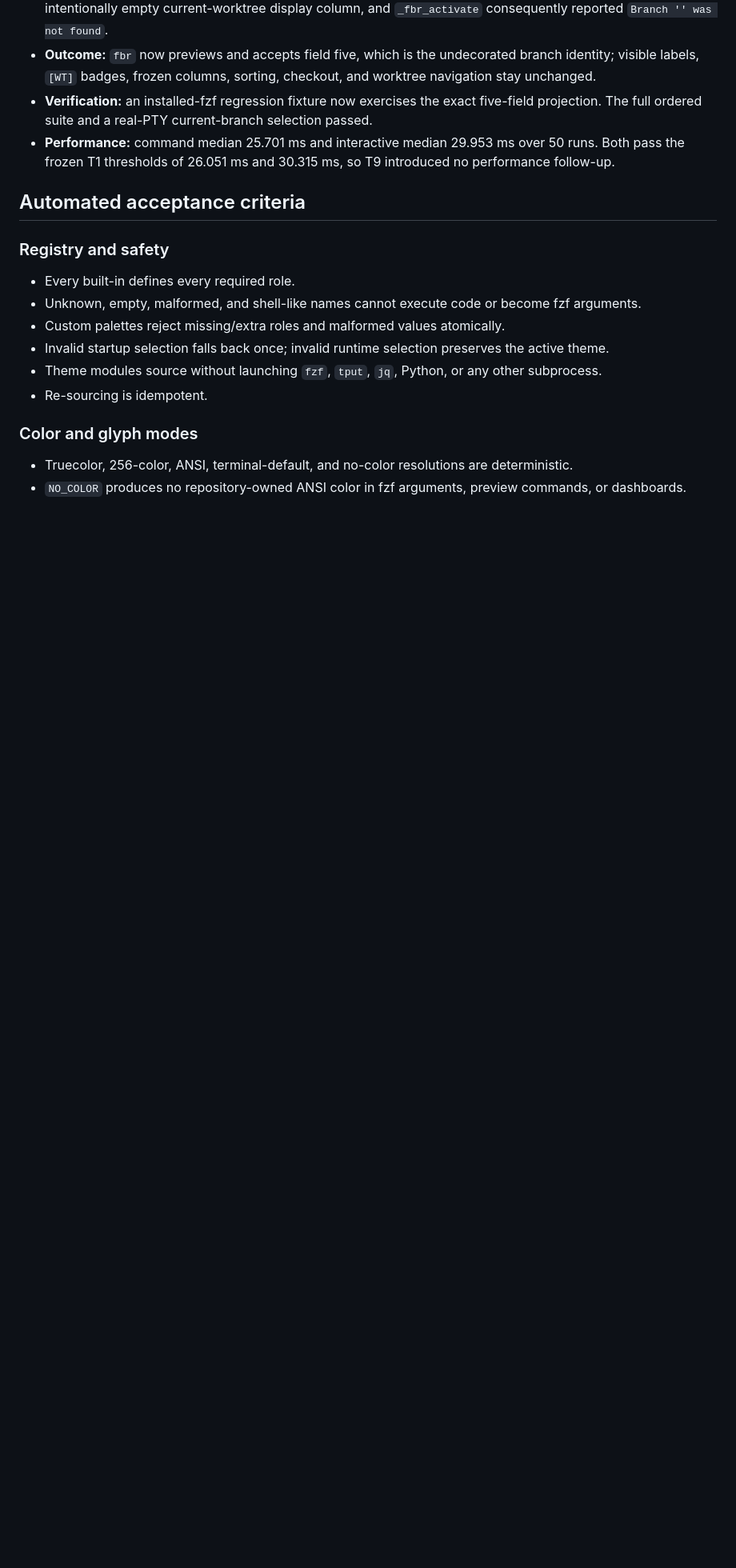
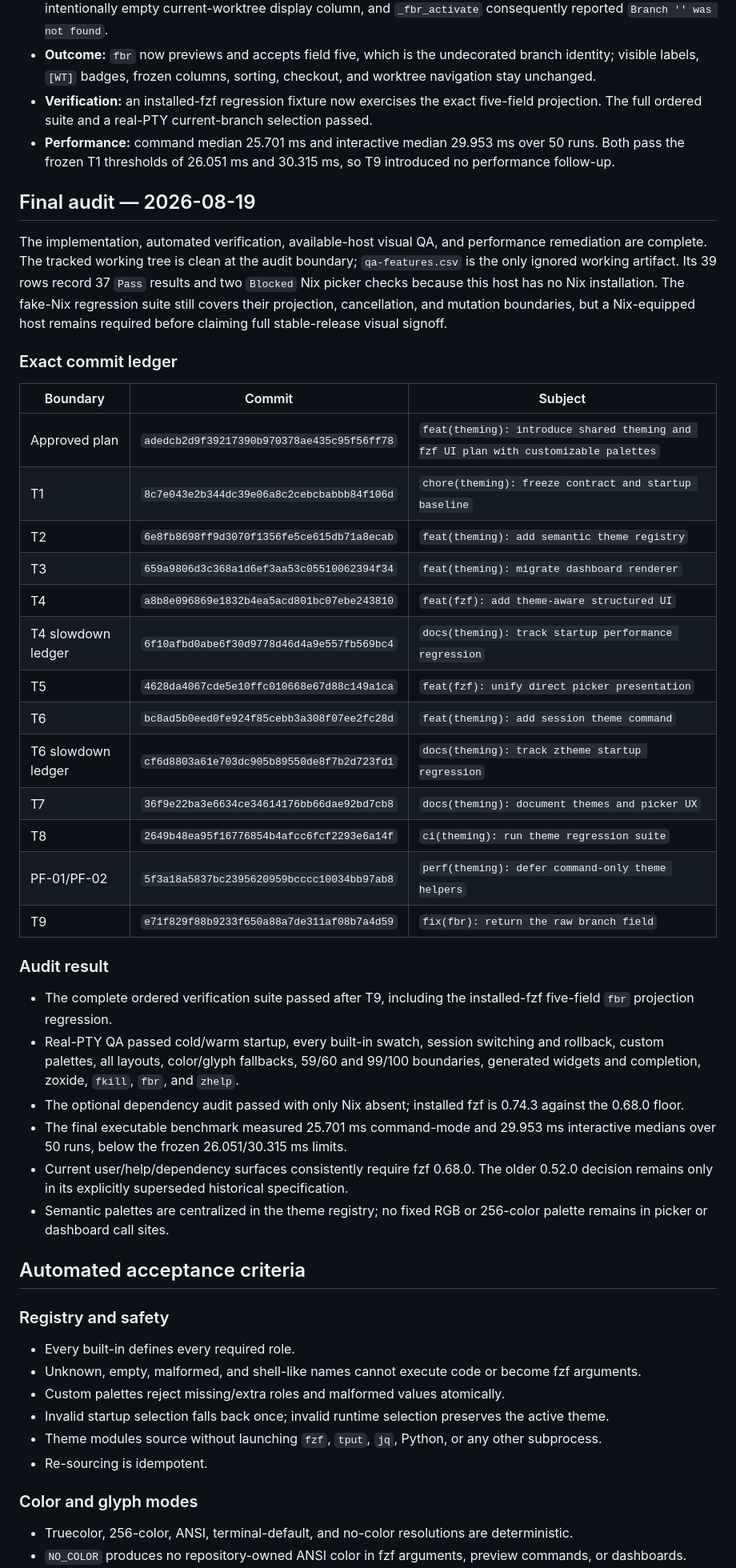
Before and after one commit to Thundernirmal/zsh, a Markdown page: docs/specs/theming-and-fzf-ui-plan.md, the part around one of its changes. Shown at 80% size. GitHub-like rendering; blank space fills up the shorter version.

Commit message:
docs(theming): finalize implementation audit

```diff
--- a/docs/specs/theming-and-fzf-ui-plan.md
+++ b/docs/specs/theming-and-fzf-ui-plan.md
@@ -697,6 +697,37 @@ This section is updated inside each task commit. Git history is the authoritativ
 - **Verification:** an installed-fzf regression fixture now exercises the exact five-field projection. The full ordered suite and a real-PTY current-branch selection passed.
 - **Performance:** command median 25.701 ms and interactive median 29.953 ms over 50 runs. Both pass the frozen T1 thresholds of 26.051 ms and 30.315 ms, so T9 introduced no performance follow-up.
 
+## Final audit — 2026-08-19
+
+The implementation, automated verification, available-host visual QA, and performance remediation are complete. The tracked working tree is clean at the audit boundary; `qa-features.csv` is the only ignored working artifact. Its 39 rows record 37 `Pass` results and two `Blocked` Nix picker checks because this host has no Nix installation. The fake-Nix regression suite still covers their projection, cancellation, and mutation boundaries, but a Nix-equipped host remains required before claiming full stable-release visual signoff.
+
+### Exact commit ledger
+
+| Boundary | Commit | Subject |
+|---|---|---|
+| Approved plan | `adedcb2d9f39217390b970378ae435c95f56ff78` | `feat(theming): introduce shared theming and fzf UI plan with customizable palettes` |
+| T1 | `8c7e043e2b344dc39e06a8c2cebcbabbb84f106d` | `chore(theming): freeze contract and startup baseline` |
+| T2 | `6e8fb8698ff9d3070f1356fe5ce615db71a8ecab` | `feat(theming): add semantic theme registry` |
+| T3 | `659a9806d3c368a1d6ef3aa53c05510062394f34` | `feat(theming): migrate dashboard renderer` |
+| T4 | `a8b8e096869e1832b4ea5acd801bc07ebe243810` | `feat(fzf): add theme-aware structured UI` |
+| T4 slowdown ledger | `6f10afbd0abe6f30d9778d46d4a9e557fb569bc4` | `docs(theming): track startup performance regression` |
+| T5 | `4628da4067cde5e10ffc010668e67d88c149a1ca` | `feat(fzf): unify direct picker presentation` |
+| T6 | `bc8ad5b0eed0fe924f85cebb3a308f07ee2fc28d` | `feat(theming): add session theme command` |
+| T6 slowdown ledger | `cf6d8803a61e703dc905b89550de8f7b2d723fd1` | `docs(theming): track ztheme startup regression` |
+| T7 | `36f9e22ba3e6634ce34614176bb66dae92bd7cb8` | `docs(theming): document themes and picker UX` |
+| T8 | `2649b48ea95f16776854b4afcc6fcf2293e6a14f` | `ci(theming): run theme regression suite` |
+| PF-01/PF-02 | `5f3a18a5837bc2395620959bcccc10034bb97ab8` | `perf(theming): defer command-only theme helpers` |
+| T9 | `e71f829f88b9233f650a88a7de311af08b7a4d59` | `fix(fbr): return the raw branch field` |
+
+### Audit result
+
+- The complete ordered verification suite passed after T9, including the installed-fzf five-field `fbr` projection regression.
+- Real-PTY QA passed cold/warm startup, every built-in swatch, session switching and rollback, custom palettes, all layouts, color/glyph fallbacks, 59/60 and 99/100 boundaries, generated widgets and completion, zoxide, `fkill`, `fbr`, and `zhelp`.
+- The optional dependency audit passed with only Nix absent; installed fzf is 0.74.3 against the 0.68.0 floor.
+- The final executable benchmark measured 25.701 ms command-mode and 29.953 ms interactive medians over 50 runs, below the frozen 26.051/30.315 ms limits.
+- Current user/help/dependency surfaces consistently require fzf 0.68.0. The older 0.52.0 decision remains only in its explicitly superseded historical specification.
+- Semantic palettes are centralized in the theme registry; no fixed RGB or 256-color palette remains in picker or dashboard call sites.
+
 ## Automated acceptance criteria
 
 ### Registry and safety
```
Also changed, not shown: other parts of docs/specs/theming-and-fzf-ui-plan.md (+1 -1 lines), docs/specs/high-priority-ux-remediation.md (+2 -0 lines).
